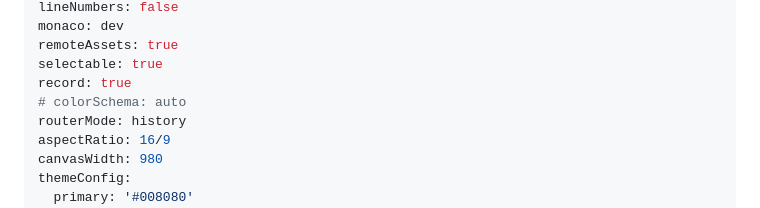
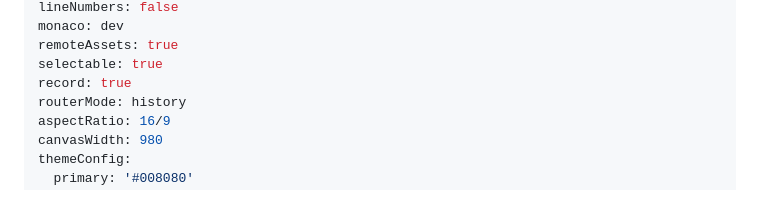
Before and after one commit to ahandsel/kintone-for-hackathon, a Markdown page: slides.md, the part around the change printed below. Rendered like a GitHub page.

Commit message:
file rename

```diff
--- a/slides-kintone-hackathon.md
+++ b/slides.md
@@ -17,7 +17,6 @@ monaco: dev
 remoteAssets: true
 selectable: true
 record: true
-# colorSchema: auto
 routerMode: history
 aspectRatio: 16/9
 canvasWidth: 980
```
Also changed, not shown: other parts of slides.md (+7 -3 lines).
